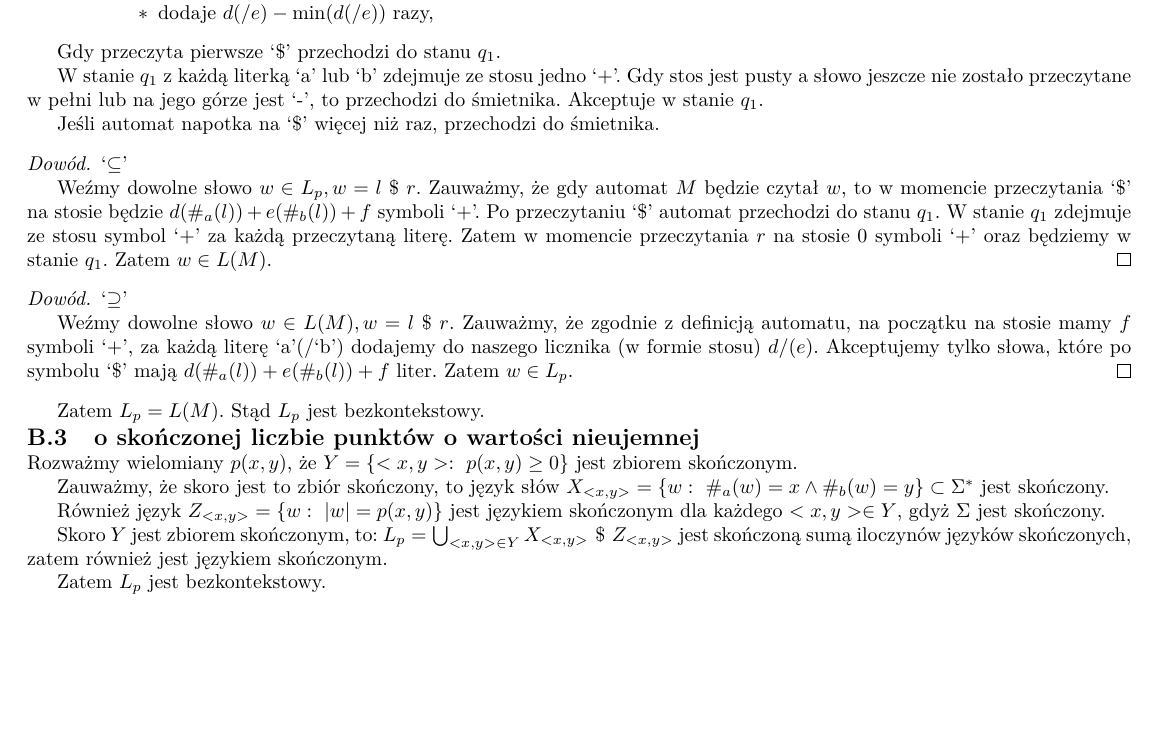
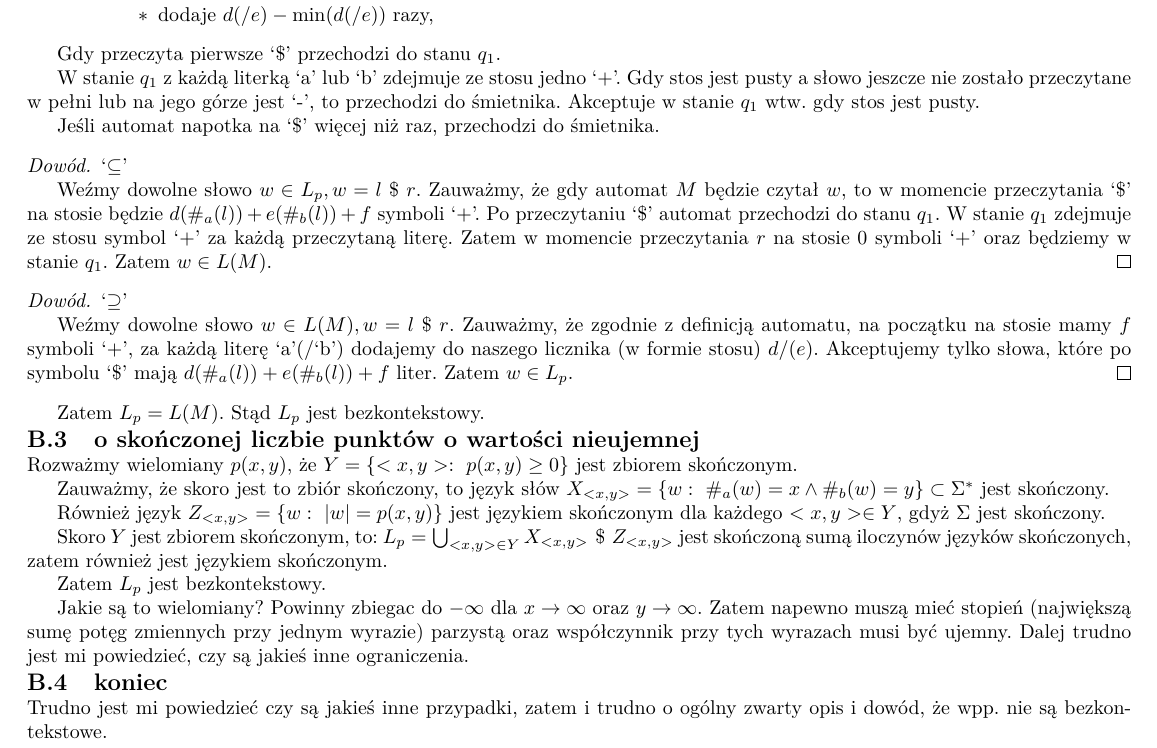
Before and after one commit to MrD4rkne/laac, a LaTeX document (pwd2/pwd2.tex): part of page 2 of 2, cut so that both start at the same text, the shorter picture padded with empty space. Compiled offline with pdfLaTeX.

Commit message:
add ending

```diff
--- a/pwd2/pwd2.tex
+++ b/pwd2/pwd2.tex
@@ -168,7 +168,7 @@ Weźmy język \(L_p\). Pokażę, że istnieje automat ze stosem \(M\),
     W stanie \(q_1\) z każdą literką `a' lub `b' zdejmuje ze stosu jedno `+'.
     Gdy stos jest pusty a słowo jeszcze nie zostało przeczytane w pełni lub na jego górze jest `-',
     to przechodzi do śmietnika.
-    Akceptuje w stanie \(q_1\).
+    Akceptuje w stanie \(q_1\) wtw. gdy stos jest pusty.
 
     Jeśli automat napotka na `\$' więcej niż raz, przechodzi do śmietnika.
 \end{definition}
@@ -211,4 +211,14 @@ Skoro \(Y\) jest zbiorem skończonym, to:
 
 Zatem \(L_p\) jest bezkontekstowy.
 
+Jakie są to wielomiany?
+Powinny zbiegac do \(- \infty\) dla \(x \to \infty\) oraz \(y \to \infty\).
+Zatem napewno muszą mieć stopień (największą sumę potęg zmiennych przy jednym wyrazie) parzystą oraz współczynnik przy tych wyrazach musi być ujemny.
+Dalej trudno jest mi powiedzieć, czy są jakieś inne ograniczenia.
+
+\subsection{koniec}
+
+Trudno jest mi powiedzieć czy są jakieś inne przypadki, zatem i trudno o ogólny zwarty opis i dowód, że wpp. nie są bezkontekstowe.
+
+
 \end{document}
```
